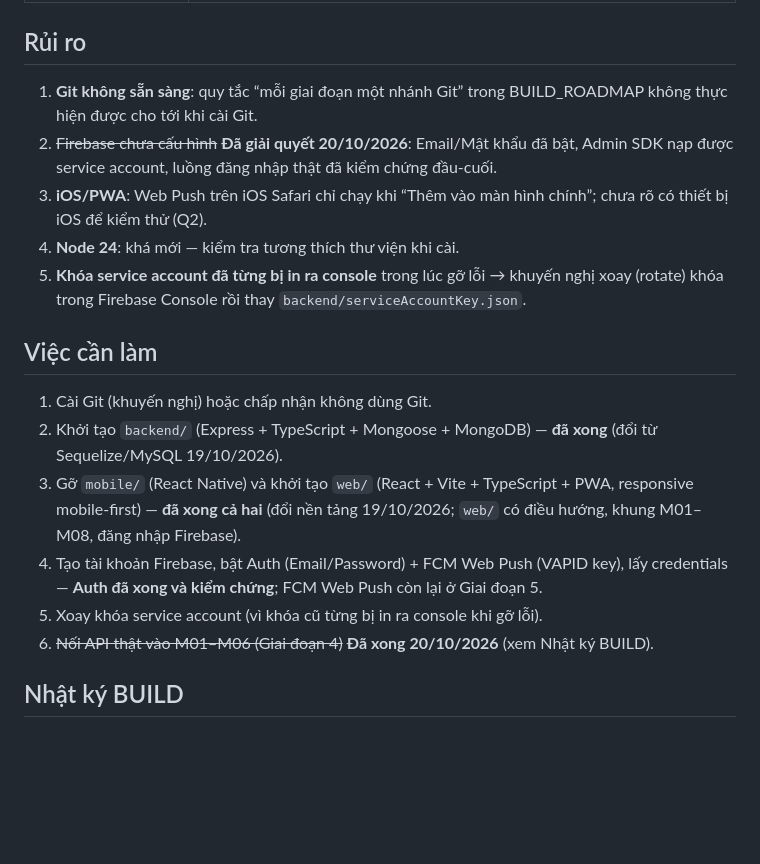
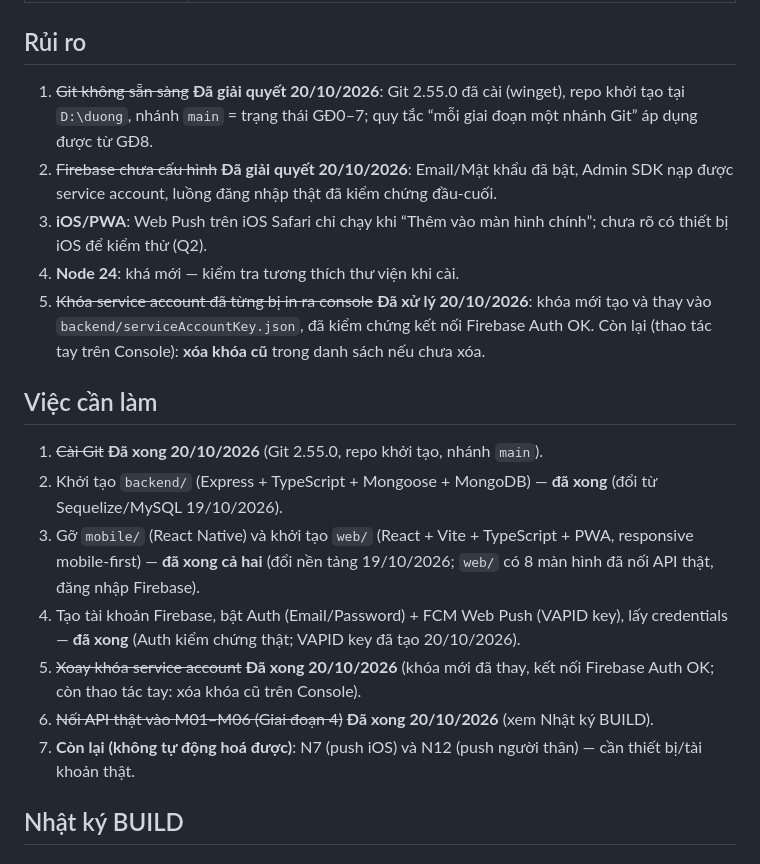
Before and after one commit to DoDuongw/duong, a Markdown page: docs/CURRENT_STATE.md, the part around the change. Drawn GitHub-style; blank space fills up the shorter version.

```diff
--- a/docs/CURRENT_STATE.md
+++ b/docs/CURRENT_STATE.md
@@ -22,20 +22,21 @@ Ngày kiểm tra: 19/10/2026
 
 ## Rủi ro
 
-1. **Git không sẵn sàng**: quy tắc “mỗi giai đoạn một nhánh Git” trong BUILD_ROADMAP không thực hiện được cho tới khi cài Git.
+1. ~~Git không sẵn sàng~~ **Đã giải quyết 20/10/2026**: Git 2.55.0 đã cài (winget), repo khởi tạo tại `D:\duong`, nhánh `main` = trạng thái GĐ0–7; quy tắc “mỗi giai đoạn một nhánh Git” áp dụng được từ GĐ8.
 2. ~~Firebase chưa cấu hình~~ **Đã giải quyết 20/10/2026**: Email/Mật khẩu đã bật, Admin SDK nạp được service account, luồng đăng nhập thật đã kiểm chứng đầu-cuối.
 3. **iOS/PWA**: Web Push trên iOS Safari chỉ chạy khi “Thêm vào màn hình chính”; chưa rõ có thiết bị iOS để kiểm thử (Q2).
 4. **Node 24**: khá mới — kiểm tra tương thích thư viện khi cài.
-5. **Khóa service account đã từng bị in ra console** trong lúc gỡ lỗi → khuyến nghị xoay (rotate) khóa trong Firebase Console rồi thay `backend/serviceAccountKey.json`.
+5. ~~Khóa service account đã từng bị in ra console~~ **Đã xử lý 20/10/2026**: khóa mới tạo và thay vào `backend/serviceAccountKey.json`, đã kiểm chứng kết nối Firebase Auth OK. Còn lại (thao tác tay trên Console): **xóa khóa cũ** trong danh sách nếu chưa xóa.
 
 ## Việc cần làm
 
-1. Cài Git (khuyến nghị) hoặc chấp nhận không dùng Git.
+1. ~~Cài Git~~ **Đã xong 20/10/2026** (Git 2.55.0, repo khởi tạo, nhánh `main`).
 2. Khởi tạo `backend/` (Express + TypeScript + Mongoose + MongoDB) — **đã xong** (đổi từ Sequelize/MySQL 19/10/2026).
-3. Gỡ `mobile/` (React Native) và khởi tạo `web/` (React + Vite + TypeScript + PWA, responsive mobile-first) — **đã xong cả hai** (đổi nền tảng 19/10/2026; `web/` có điều hướng, khung M01–M08, đăng nhập Firebase).
-4. Tạo tài khoản Firebase, bật Auth (Email/Password) + FCM Web Push (VAPID key), lấy credentials — **Auth đã xong và kiểm chứng**; FCM Web Push còn lại ở Giai đoạn 5.
-5. Xoay khóa service account (vì khóa cũ từng bị in ra console khi gỡ lỗi).
+3. Gỡ `mobile/` (React Native) và khởi tạo `web/` (React + Vite + TypeScript + PWA, responsive mobile-first) — **đã xong cả hai** (đổi nền tảng 19/10/2026; `web/` có 8 màn hình đã nối API thật, đăng nhập Firebase).
+4. Tạo tài khoản Firebase, bật Auth (Email/Password) + FCM Web Push (VAPID key), lấy credentials — **đã xong** (Auth kiểm chứng thật; VAPID key đã tạo 20/10/2026).
+5. ~~Xoay khóa service account~~ **Đã xong 20/10/2026** (khóa mới đã thay, kết nối Firebase Auth OK; còn thao tác tay: xóa khóa cũ trên Console).
 6. ~~Nối API thật vào M01–M06 (Giai đoạn 4)~~ **Đã xong 20/10/2026** (xem Nhật ký BUILD).
+7. **Còn lại (không tự động hoá được)**: N7 (push iOS) và N12 (push người thân) — cần thiết bị/tài khoản thật.
 
 ## Nhật ký BUILD
 
```
Also changed, not shown: docs/BUILD_ROADMAP.md (+9 -0 lines).
